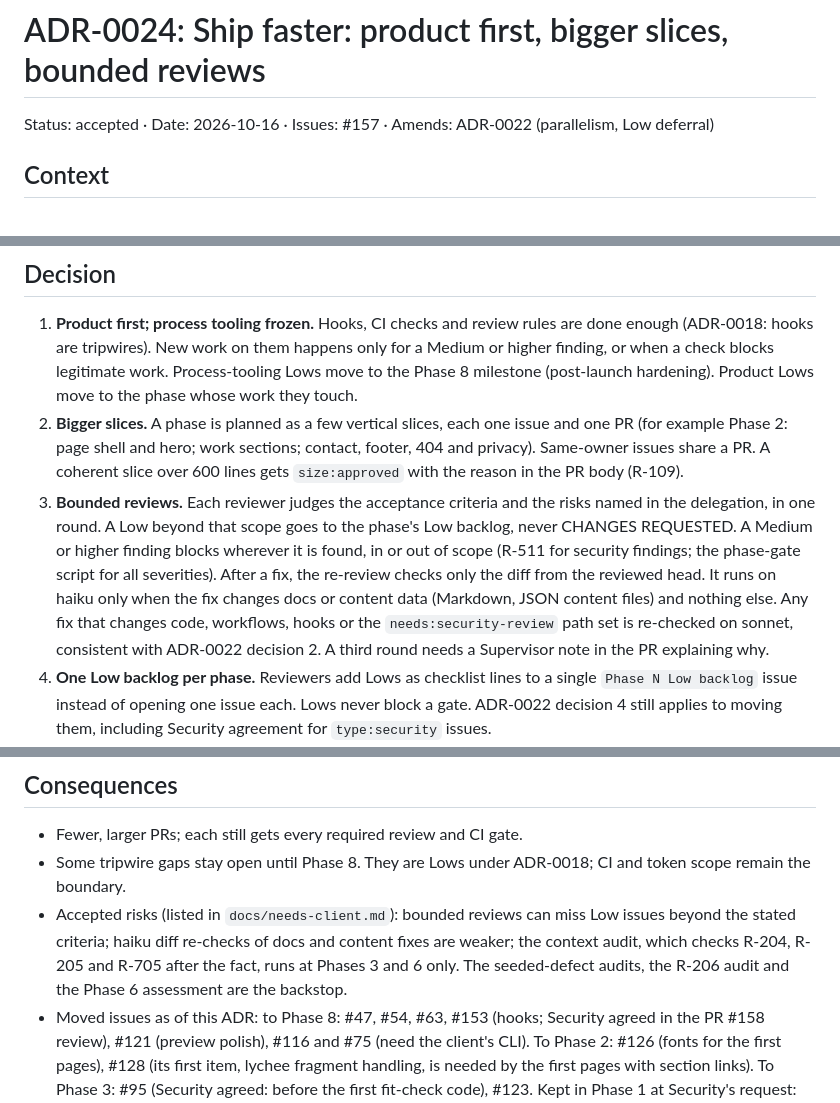
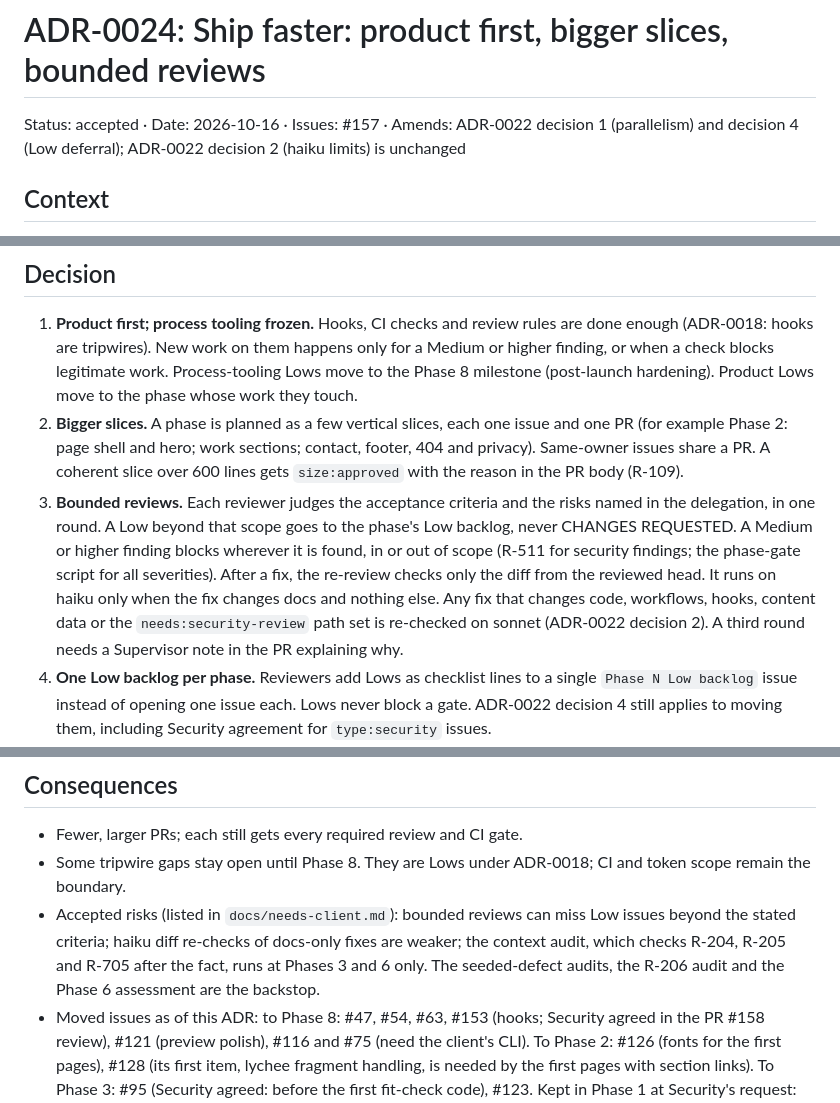
Before and after one commit to Rohanjain2312/rohanjain.pro, a Markdown page: docs/adr/0024-ship-faster.md, 3 parts joined by grey strips. Drawn GitHub-style.

Commit message:
docs(adr): haiku re-checks for docs-only fixes; name ADR-0022 decisions (#157)
Agent-Role: supervisor
Co-Authored-By: Claude Opus 5.5 <noreply@anthropic.com>

```diff
--- a/docs/adr/0024-ship-faster.md
+++ b/docs/adr/0024-ship-faster.md
@@ -1,6 +1,6 @@
 # ADR-0024: Ship faster: product first, bigger slices, bounded reviews
 
-Status: accepted · Date: 2026-10-16 · Issues: #157 · Amends: ADR-0022 (parallelism, Low deferral)
+Status: accepted · Date: 2026-10-16 · Issues: #157 · Amends: ADR-0022 decision 1 (parallelism) and decision 4 (Low deferral); ADR-0022 decision 2 (haiku limits) is unchanged
 
 ## Context
 The client said in the session chat (2026-10-16) that the build takes far too long for a website and asked for speed-ups that keep quality.
@@ -16,7 +16,7 @@ The quality bar is the gate criteria in `docs/spec/11-phases.md` and the hard ru
 ## Decision
 1. **Product first; process tooling frozen.** Hooks, CI checks and review rules are done enough (ADR-0018: hooks are tripwires). New work on them happens only for a Medium or higher finding, or when a check blocks legitimate work. Process-tooling Lows move to the Phase 8 milestone (post-launch hardening). Product Lows move to the phase whose work they touch.
 2. **Bigger slices.** A phase is planned as a few vertical slices, each one issue and one PR (for example Phase 2: page shell and hero; work sections; contact, footer, 404 and privacy). Same-owner issues share a PR. A coherent slice over 600 lines gets `size:approved` with the reason in the PR body (R-109).
-3. **Bounded reviews.** Each reviewer judges the acceptance criteria and the risks named in the delegation, in one round. A Low beyond that scope goes to the phase's Low backlog, never CHANGES REQUESTED. A Medium or higher finding blocks wherever it is found, in or out of scope (R-511 for security findings; the phase-gate script for all severities). After a fix, the re-review checks only the diff from the reviewed head. It runs on haiku only when the fix changes docs or content data (Markdown, JSON content files) and nothing else. Any fix that changes code, workflows, hooks or the `needs:security-review` path set is re-checked on sonnet, consistent with ADR-0022 decision 2. A third round needs a Supervisor note in the PR explaining why.
+3. **Bounded reviews.** Each reviewer judges the acceptance criteria and the risks named in the delegation, in one round. A Low beyond that scope goes to the phase's Low backlog, never CHANGES REQUESTED. A Medium or higher finding blocks wherever it is found, in or out of scope (R-511 for security findings; the phase-gate script for all severities). After a fix, the re-review checks only the diff from the reviewed head. It runs on haiku only when the fix changes docs and nothing else. Any fix that changes code, workflows, hooks, content data or the `needs:security-review` path set is re-checked on sonnet (ADR-0022 decision 2). A third round needs a Supervisor note in the PR explaining why.
 4. **One Low backlog per phase.** Reviewers add Lows as checklist lines to a single `Phase N Low backlog` issue instead of opening one issue each. Lows never block a gate. ADR-0022 decision 4 still applies to moving them, including Security agreement for `type:security` issues.
 5. **Pipeline of two.** At most one PR is in review while the next slice is being built. Builders open a draft PR on their first push (R-803), so a usage-limit stop leaves at most two resumable PRs and nothing half merged.
 6. **Phase overlap.** Building Phase N+1 slices may start once Phase N has only findings fixes, audits and gate records left. Phase N's gate must still pass before any Phase N+1 gate.
@@ -25,7 +25,7 @@ The quality bar is the gate criteria in `docs/spec/11-phases.md` and the hard ru
 ## Consequences
 - Fewer, larger PRs; each still gets every required review and CI gate.
 - Some tripwire gaps stay open until Phase 8. They are Lows under ADR-0018; CI and token scope remain the boundary.
-- Accepted risks (listed in `docs/needs-client.md`): bounded reviews can miss Low issues beyond the stated criteria; haiku diff re-checks of docs and content fixes are weaker; the context audit, which checks R-204, R-205 and R-705 after the fact, runs at Phases 3 and 6 only. The seeded-defect audits, the R-206 audit and the Phase 6 assessment are the backstop.
+- Accepted risks (listed in `docs/needs-client.md`): bounded reviews can miss Low issues beyond the stated criteria; haiku diff re-checks of docs-only fixes are weaker; the context audit, which checks R-204, R-205 and R-705 after the fact, runs at Phases 3 and 6 only. The seeded-defect audits, the R-206 audit and the Phase 6 assessment are the backstop.
 - Moved issues as of this ADR: to Phase 8: #47, #54, #63, #153 (hooks; Security agreed in the PR #158 review), #121 (preview polish), #116 and #75 (need the client's CLI). To Phase 2: #126 (fonts for the first pages), #128 (its first item, lychee fragment handling, is needed by the first pages with section links). To Phase 3: #95 (Security agreed: before the first fit-check code), #123. Kept in Phase 1 at Security's request: #91 (the date check validates claim dates now), #111 (R-501 job-description rule), #156 (its CI step is the R-505 gate).
 
 ## Alternatives
```
Also changed, not shown: 1 other file.
